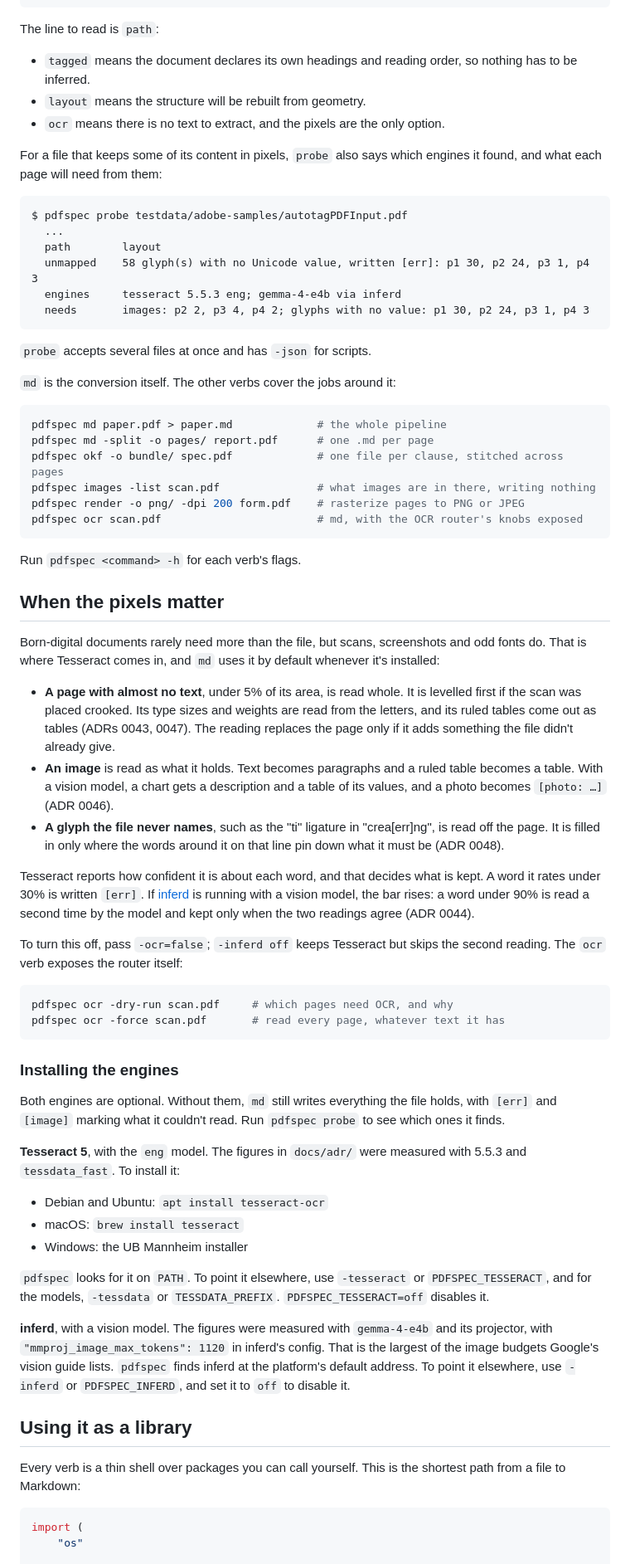
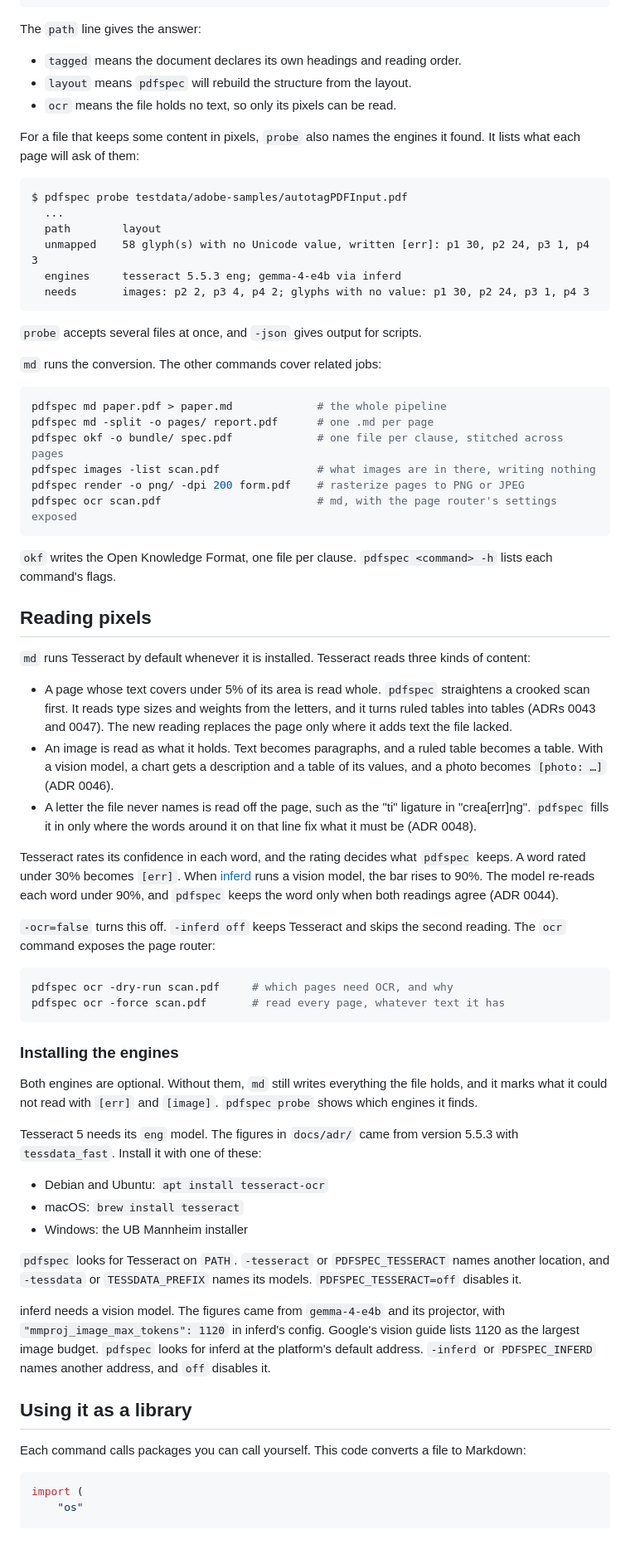
Before and after one commit to model-harness/pdftools, a Markdown page: README.md, the part around one of its changes. Shown at 83% size. GitHub-like rendering; blank space fills up the shorter version.

````diff
--- a/README.md
+++ b/README.md
@@ -84,15 +86,14 @@ spec.pdf
   probed in   1294 ms
 ```
 
-The line to read is `path`:
+The `path` line gives the answer:
 
-- `tagged` means the document declares its own headings and reading order, so nothing has to
-  be inferred.
-- `layout` means the structure will be rebuilt from geometry.
-- `ocr` means there is no text to extract, and the pixels are the only option.
+- `tagged` means the document declares its own headings and reading order.
+- `layout` means `pdfspec` will rebuild the structure from the layout.
+- `ocr` means the file holds no text, so only its pixels can be read.
 
-For a file that keeps some of its content in pixels, `probe` also says which engines it found,
-and what each page will need from them:
+For a file that keeps some content in pixels, `probe` also names the engines it found. It lists
+what each page will ask of them:
 
 ```
 $ pdfspec probe testdata/adobe-samples/autotagPDFInput.pdf
@@ -103,9 +104,9 @@ $ pdfspec probe testdata/adobe-samples/autotagPDFInput.pdf
   needs       images: p2 2, p3 4, p4 2; glyphs with no value: p1 30, p2 24, p3 1, p4 3
 ```
 
-`probe` accepts several files at once and has `-json` for scripts.
+`probe` accepts several files at once, and `-json` gives output for scripts.
 
-`md` is the conversion itself. The other verbs cover the jobs around it:
+`md` runs the conversion. The other commands cover related jobs:
 
 ```sh
 pdfspec md paper.pdf > paper.md             # the whole pipeline
@@ -113,34 +114,35 @@ pdfspec md -split -o pages/ report.pdf      # one .md per page
 pdfspec okf -o bundle/ spec.pdf             # one file per clause, stitched across pages
 pdfspec images -list scan.pdf               # what images are in there, writing nothing
 pdfspec render -o png/ -dpi 200 form.pdf    # rasterize pages to PNG or JPEG
-pdfspec ocr scan.pdf                        # md, with the OCR router's knobs exposed
+pdfspec ocr scan.pdf                        # md, with the page router's settings exposed
 ```
 
-Run `pdfspec <command> -h` for each verb's flags.
+`okf` writes the Open Knowledge Format, one file per clause. `pdfspec <command> -h` lists each
+command's flags.
 
-## When the pixels matter
+## Reading pixels
 
-Born-digital documents rarely need more than the file, but scans, screenshots and odd fonts do.
-That is where Tesseract comes in, and `md` uses it by default whenever it's installed:
+`md` runs Tesseract by default whenever it is installed. Tesseract reads three kinds of
+content:
 
-- **A page with almost no text**, under 5% of its area, is read whole. It is levelled first if
-  the scan was placed crooked. Its type sizes and weights are read from the letters, and its
-  ruled tables come out as tables (ADRs 0043, 0047). The reading replaces the page only if it
-  adds something the file didn't already give.
-- **An image** is read as what it holds. Text becomes paragraphs and a ruled table becomes a
-  table. With a vision model, a chart gets a description and a table of its values, and a photo
-  becomes `[photo: …]` (ADR 0046).
-- **A glyph the file never names**, such as the "ti" ligature in "crea[err]ng", is read off the
-  page. It is filled in only where the words around it on that line pin down what it must be
-  (ADR 0048).
+- A page whose text covers under 5% of its area is read whole. `pdfspec` straightens a crooked
+  scan first. It reads type sizes and weights from the letters, and it turns ruled tables into
+  tables (ADRs 0043 and 0047). The new reading replaces the page only where it adds text the
+  file lacked.
+- An image is read as what it holds. Text becomes paragraphs, and a ruled table becomes a
+  table. With a vision model, a chart gets a description and a table of its values, and a
+  photo becomes `[photo: …]` (ADR 0046).
+- A letter the file never names is read off the page, such as the "ti" ligature in
+  "crea[err]ng". `pdfspec` fills it in only where the words around it on that line fix what it
+  must be (ADR 0048).
 
-Tesseract reports how confident it is about each word, and that decides what is kept. A word
-it rates under 30% is written `[err]`. If [inferd](https://github.com/3rg0n/inferd) is running
-with a vision model, the bar rises: a word under 90% is read a second time by the model and kept
-only when the two readings agree (ADR 0044).
+Tesseract rates its confidence in each word, and the rating decides what `pdfspec` keeps. A
+word rated under 30% becomes `[err]`. When [inferd](https://github.com/3rg0n/inferd) runs a
+vision model, the bar rises to 90%. The model re-reads each word under 90%, and `pdfspec` keeps
+the word only when both readings agree (ADR 0044).
 
-To turn this off, pass `-ocr=false`; `-inferd off` keeps Tesseract but skips the second reading.
-The `ocr` verb exposes the router itself:
+`-ocr=false` turns this off. `-inferd off` keeps Tesseract and skips the second reading. The
+`ocr` command exposes the page router:
 
 ```sh
 pdfspec ocr -dry-run scan.pdf     # which pages need OCR, and why
@@ -149,30 +151,29 @@ pdfspec ocr -force scan.pdf       # read every page, whatever text it has
 
 ### Installing the engines
 
-Both engines are optional. Without them, `md` still writes everything the file holds, with
-`[err]` and `[image]` marking what it couldn't read. Run `pdfspec probe` to see which ones it
+Both engines are optional. Without them, `md` still writes everything the file holds, and it
+marks what it could not read with `[err]` and `[image]`. `pdfspec probe` shows which engines it
 finds.
 
-**Tesseract 5**, with the `eng` model. The figures in `docs/adr/` were measured with 5.5.3 and
-`tessdata_fast`. To install it:
+Tesseract 5 needs its `eng` model. The figures in `docs/adr/` came from version 5.5.3 with
+`tessdata_fast`. Install it with one of these:
 
 - Debian and Ubuntu: `apt install tesseract-ocr`
 - macOS: `brew install tesseract`
 - Windows: the UB Mannheim installer
 
-`pdfspec` looks for it on `PATH`. To point it elsewhere, use `-tesseract` or
-`PDFSPEC_TESSERACT`, and for the models, `-tessdata` or `TESSDATA_PREFIX`.
-`PDFSPEC_TESSERACT=off` disables it.
+`pdfspec` looks for Tesseract on `PATH`. `-tesseract` or `PDFSPEC_TESSERACT` names another
+location, and `-tessdata` or `TESSDATA_PREFIX` names its models. `PDFSPEC_TESSERACT=off`
+disables it.
 
-**inferd**, with a vision model. The figures were measured with `gemma-4-e4b` and its projector,
-with `"mmproj_image_max_tokens": 1120` in inferd's config. That is the largest of the image
-budgets Google's vision guide lists. `pdfspec` finds inferd at the platform's default address.
-To point it elsewhere, use `-inferd` or `PDFSPEC_INFERD`, and set it to `off` to disable it.
+inferd needs a vision model. The figures came from `gemma-4-e4b` and its projector, with
+`"mmproj_image_max_tokens": 1120` in inferd's config. Google's vision guide lists 1120 as the
+largest image budget. `pdfspec` looks for inferd at the platform's default address. `-inferd`
+or `PDFSPEC_INFERD` names another address, and `off` disables it.
 
 ## Using it as a library
 
-Every verb is a thin shell over packages you can call yourself. This is the shortest path from
-a file to Markdown:
+Each command calls packages you can call yourself. This code converts a file to Markdown:
 
 ```go
 import (
````
Also changed, not shown: other parts of README.md (+88 -90 lines).
